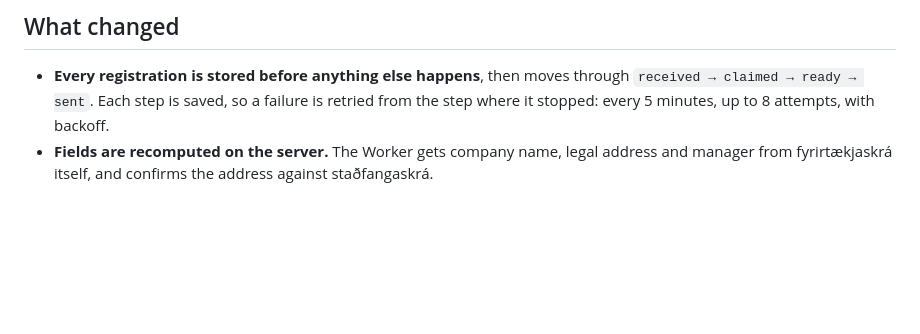
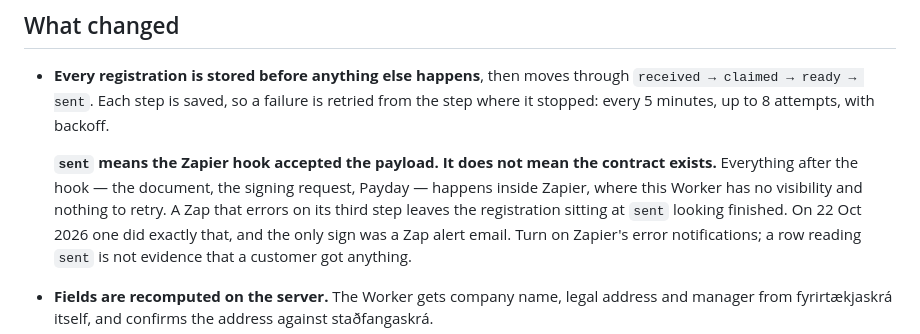
Before and after one commit to siggipalmi/snarl-sopi, a Markdown page: skraning-site/README.md, the part around the change. GitHub-like rendering; blank space fills up the shorter version.

Commit message:
skraning README: "sent" is not "the contract exists" (#119)
A row reaching 'sent' means one thing only: the Zapier Catch Hook accepted
the payload. The document, the signing request and Payday all happen inside
Zapier, where this Worker can see nothing and has nothing to retry — so a
Zap that errors on its third step leaves the registration looking finished.

That is what happened to skr_20261022_20da67fd on 22 Oct 2026. It read
'sent', and the only sign anything was wrong was a Zap alert email.

Says so where the pipeline is described, and points at Zapier's error
notifications, which are the only thing that closes the gap.


Claude-Session: https://claude.ai/code/session_014qA1jGuFXmhNSGEMrvGQ2C

Co-authored-by: Claude <noreply@anthropic.com>

```diff
--- a/skraning-site/README.md
+++ b/skraning-site/README.md
@@ -30,6 +30,13 @@ browser ──▶ skraning Worker ──▶ D1 (every registration, with its ste
 - **Every registration is stored before anything else happens**, then moves through
   `received → claimed → ready → sent`. Each step is saved, so a failure is retried from the step
   where it stopped: every 5 minutes, up to 8 attempts, with backoff.
+
+  **`sent` means the Zapier hook accepted the payload. It does not mean the contract exists.**
+  Everything after the hook — the document, the signing request, Payday — happens inside Zapier,
+  where this Worker has no visibility and nothing to retry. A Zap that errors on its third step
+  leaves the registration sitting at `sent` looking finished. On 22 Oct 2026 one did exactly
+  that, and the only sign was a Zap alert email. Turn on Zapier's error notifications; a row
+  reading `sent` is not evidence that a customer got anything.
 - **Fields are recomputed on the server.** The Worker gets company name, legal address and
   manager from fyrirtækjaskrá itself, and confirms the address against staðfangaskrá.
 - **Exactly one machine is claimed per registration.** The claim carries the registration id, and
```
